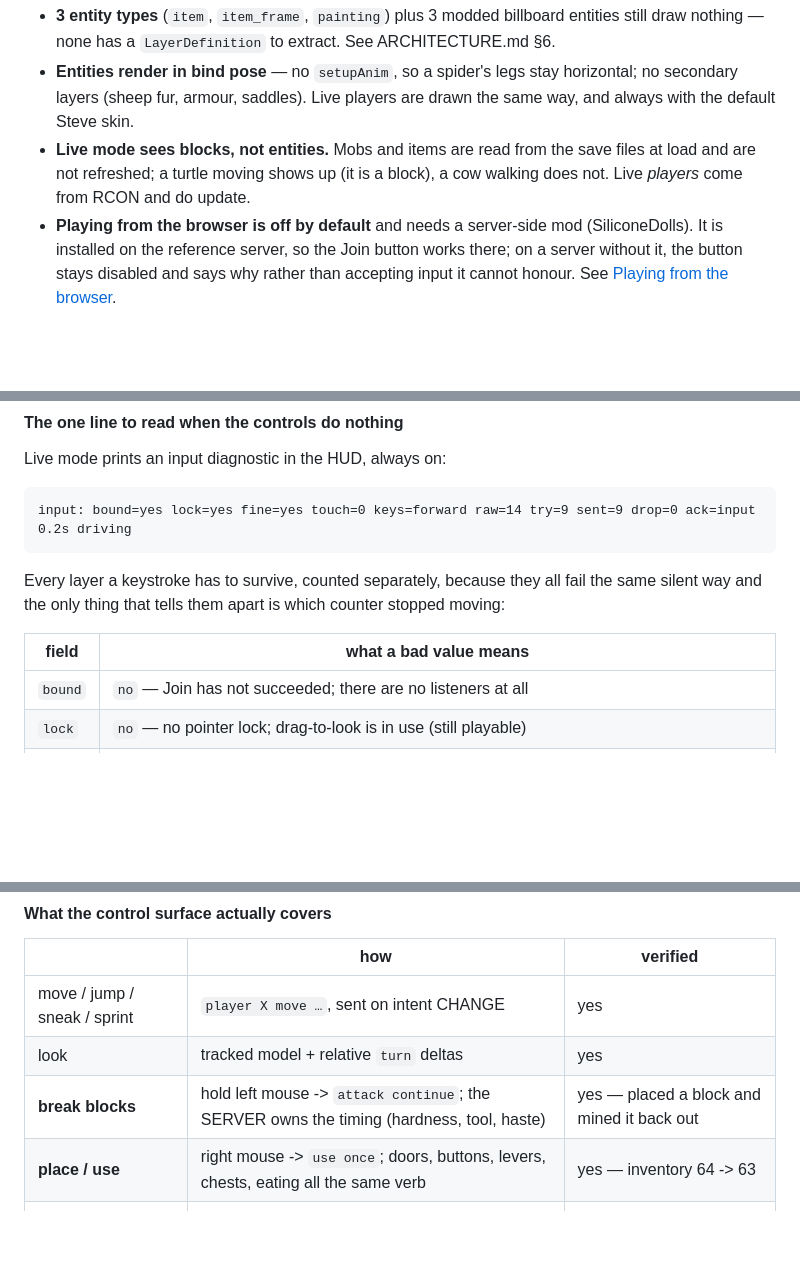
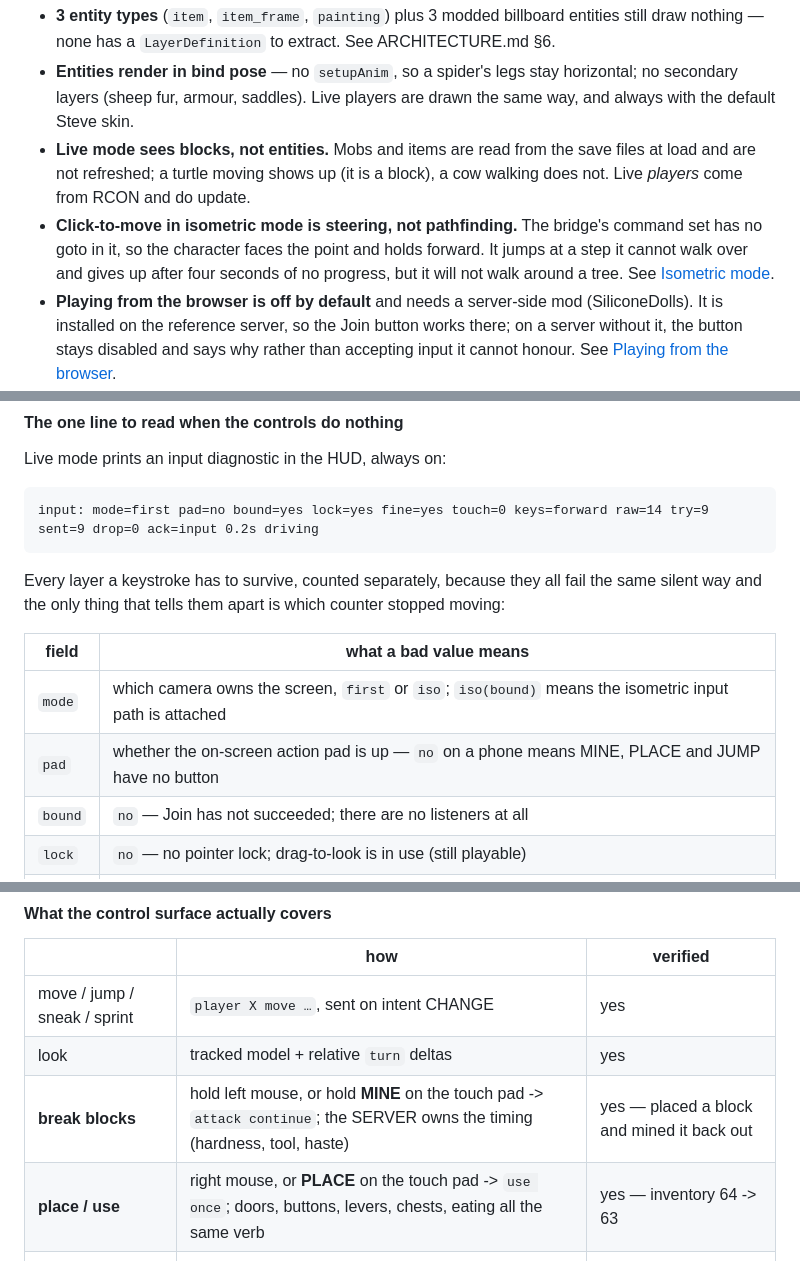
Before and after one commit to Powback/McWebViewer, a Markdown page: README.md, 3 parts joined by grey strips. GitHub-like rendering; blank space fills up the shorter version.

````diff
--- a/README.md
+++ b/README.md
@@ -71,6 +71,10 @@ Stated plainly; see ARCHITECTURE.md §6.
 - **Live mode sees blocks, not entities.** Mobs and items are read from the save files at
   load and are not refreshed; a turtle moving shows up (it is a block), a cow walking does
   not. Live *players* come from RCON and do update.
+- **Click-to-move in isometric mode is steering, not pathfinding.** The bridge's command
+  set has no goto in it, so the character faces the point and holds forward. It jumps at a
+  step it cannot walk over and gives up after four seconds of no progress, but it will not
+  walk around a tree. See [Isometric mode](#isometric-mode).
 - **Playing from the browser is off by default** and needs a server-side mod
   (SiliconeDolls). It is installed on the reference server, so the Join button works
   there; on a server without it, the button stays disabled and says why rather than
@@ -347,7 +355,7 @@ walked off on an unrelated heading even with the conversion right.
 Live mode prints an input diagnostic in the HUD, always on:
 
 ```
-input: bound=yes lock=yes fine=yes touch=0 keys=forward raw=14 try=9 sent=9 drop=0 ack=input 0.2s driving
+input: mode=first pad=no bound=yes lock=yes fine=yes touch=0 keys=forward raw=14 try=9 sent=9 drop=0 ack=input 0.2s driving
 ```
 
 Every layer a keystroke has to survive, counted separately, because they all fail the same
@@ -355,6 +363,8 @@ silent way and the only thing that tells them apart is which counter stopped mov
 
 | field | what a bad value means |
 |---|---|
+| `mode` | which camera owns the screen, `first` or `iso`; `iso(bound)` means the isometric input path is attached |
+| `pad` | whether the on-screen action pad is up — `no` on a phone means MINE, PLACE and JUMP have no button |
 | `bound` | `no` — Join has not succeeded; there are no listeners at all |
 | `lock` | `no` — no pointer lock; drag-to-look is in use (still playable) |
 | `fine` | `no` — a touch device, so `raw=0` is expected, not a fault |
@@ -468,8 +542,8 @@ packets on the wire at once. There is a test that fails if that regresses.
 |---|---|---|
 | move / jump / sneak / sprint | `player X move …`, sent on intent CHANGE | yes |
 | look | tracked model + relative `turn` deltas | yes |
-| **break blocks** | hold left mouse -> `attack continue`; the SERVER owns the timing (hardness, tool, haste) | yes — placed a block and mined it back out |
-| **place / use** | right mouse -> `use once`; doors, buttons, levers, chests, eating all the same verb | yes — inventory 64 -> 63 |
+| **break blocks** | hold left mouse, or hold **MINE** on the touch pad -> `attack continue`; the SERVER owns the timing (hardness, tool, haste) | yes — placed a block and mined it back out |
+| **place / use** | right mouse, or **PLACE** on the touch pad -> `use once`; doors, buttons, levers, chests, eating all the same verb | yes — inventory 64 -> 63 |
 | hotbar | number keys or click a slot | yes (slots 1-8; see below) |
 | **inventory** | `data get entity X Inventory`, rendered with baked item icons | yes, READ-ONLY |
 | **containers** | right-click reads the block's own NBT (`data get block`) | yes — barrel contents |
````
Also changed, not shown: other parts of README.md (+68 -0 lines).
